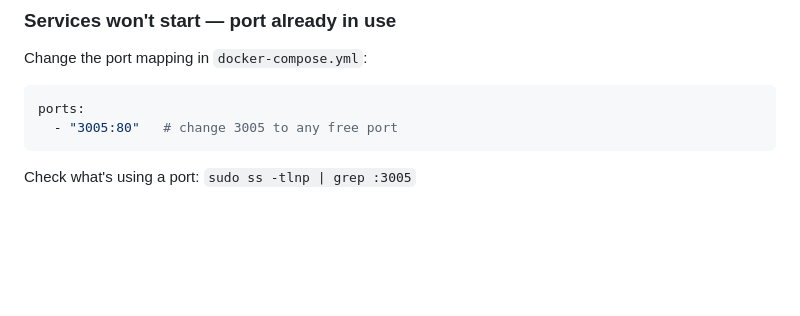
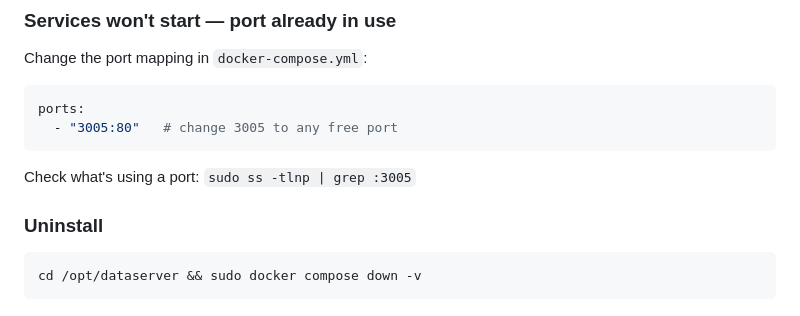
Before and after one commit to janibert1/DataServer, a Markdown page: README.md, the part around the change. Drawn GitHub-style; blank space fills up the shorter version.

Commit message:
Update README with uninstall instructions
Add uninstall instructions for the dataserver.

````diff
--- a/README.md
+++ b/README.md
@@ -769,3 +769,8 @@ ports:
 ```
 
 Check what's using a port: `sudo ss -tlnp | grep :3005`
+
+### Uninstall
+```bash
+cd /opt/dataserver && sudo docker compose down -v
+```
````
